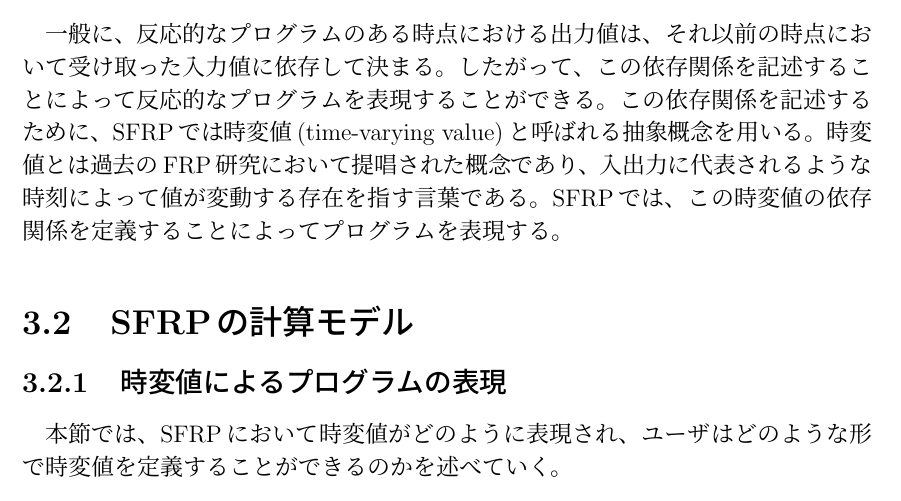
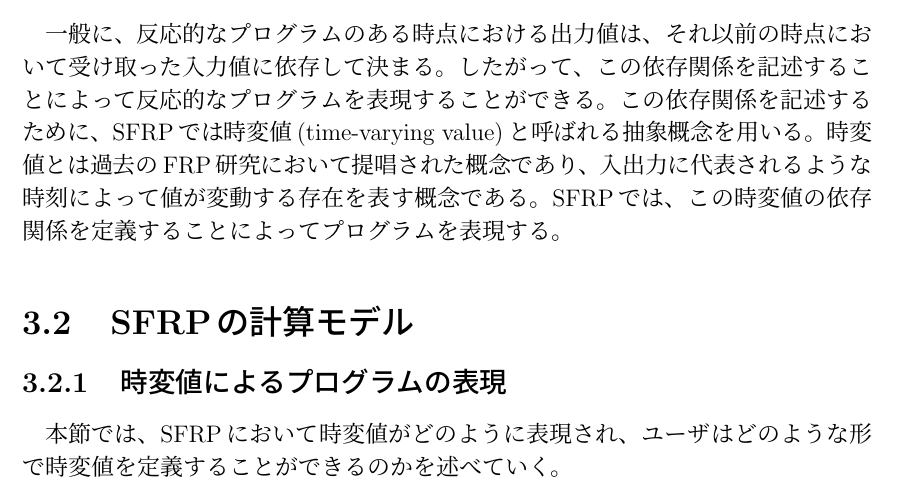
Before and after one commit to sfrp/mthesis, a LaTeX thesis (tex/main.tex, which reads tex/chapters/03.language/abstract.tex): part of page 9 of 42, cut so that both start at the same text. Compiled offline with pLaTeX and dvipdfmx.

Commit message:
[tex][3章]指す言葉->表す概念

```diff
--- a/tex/chapters/03.language/abstract.tex
+++ b/tex/chapters/03.language/abstract.tex
@@ -1,5 +1,5 @@
 一般に、反応的なプログラムのある時点における出力値は、それ以前の時点において受け取った入力値に依存して決まる。
 したがって、この依存関係を記述することによって反応的なプログラムを表現することができる。
 この依存関係を記述するために、SFRPでは時変値(time-varying value)と呼ばれる抽象概念を用いる。
-時変値とは過去のFRP研究において提唱された概念であり、入出力に代表されるような時刻によって値が変動する存在を指す言葉である。
+時変値とは過去のFRP研究において提唱された概念であり、入出力に代表されるような時刻によって値が変動する存在を表す概念である。
 SFRPでは、この時変値の依存関係を定義することによってプログラムを表現する。
```
